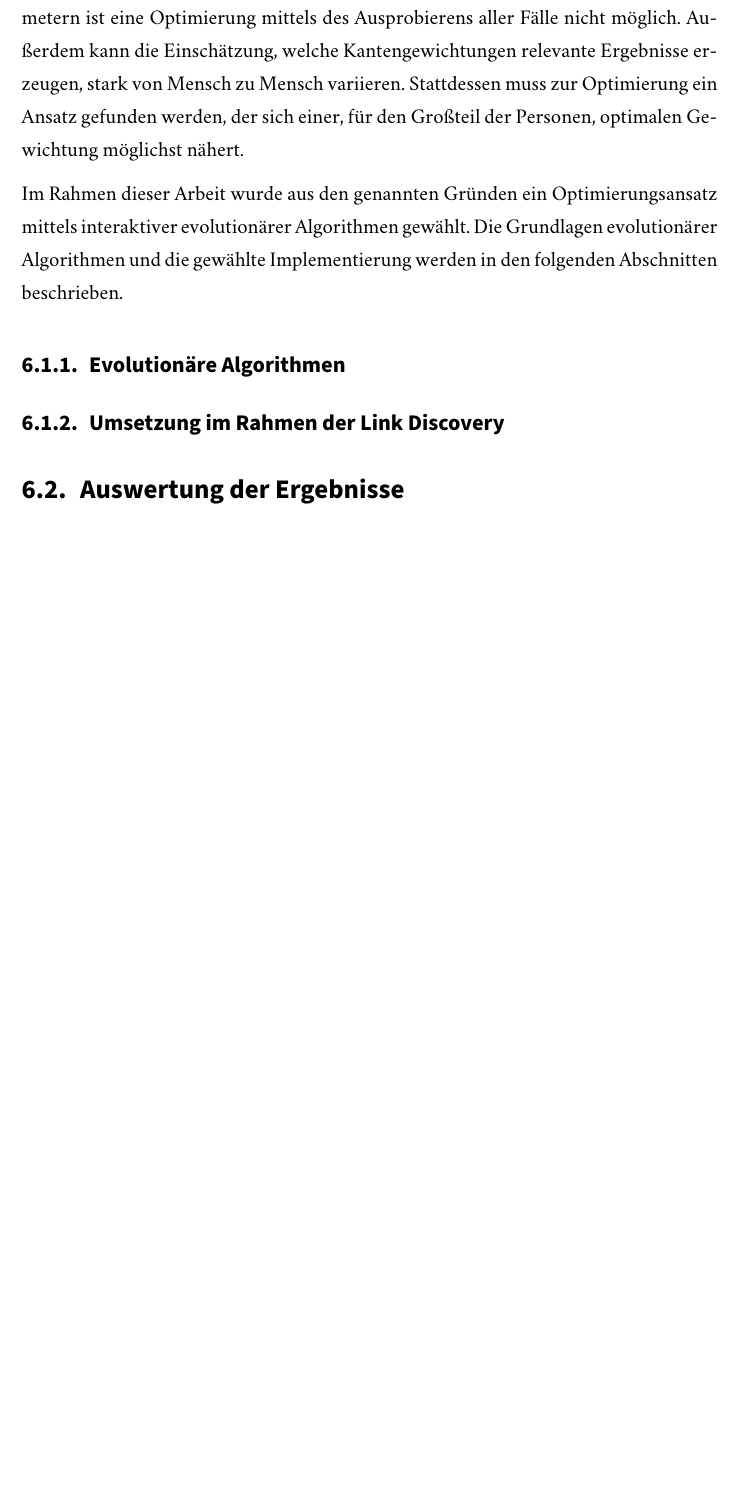
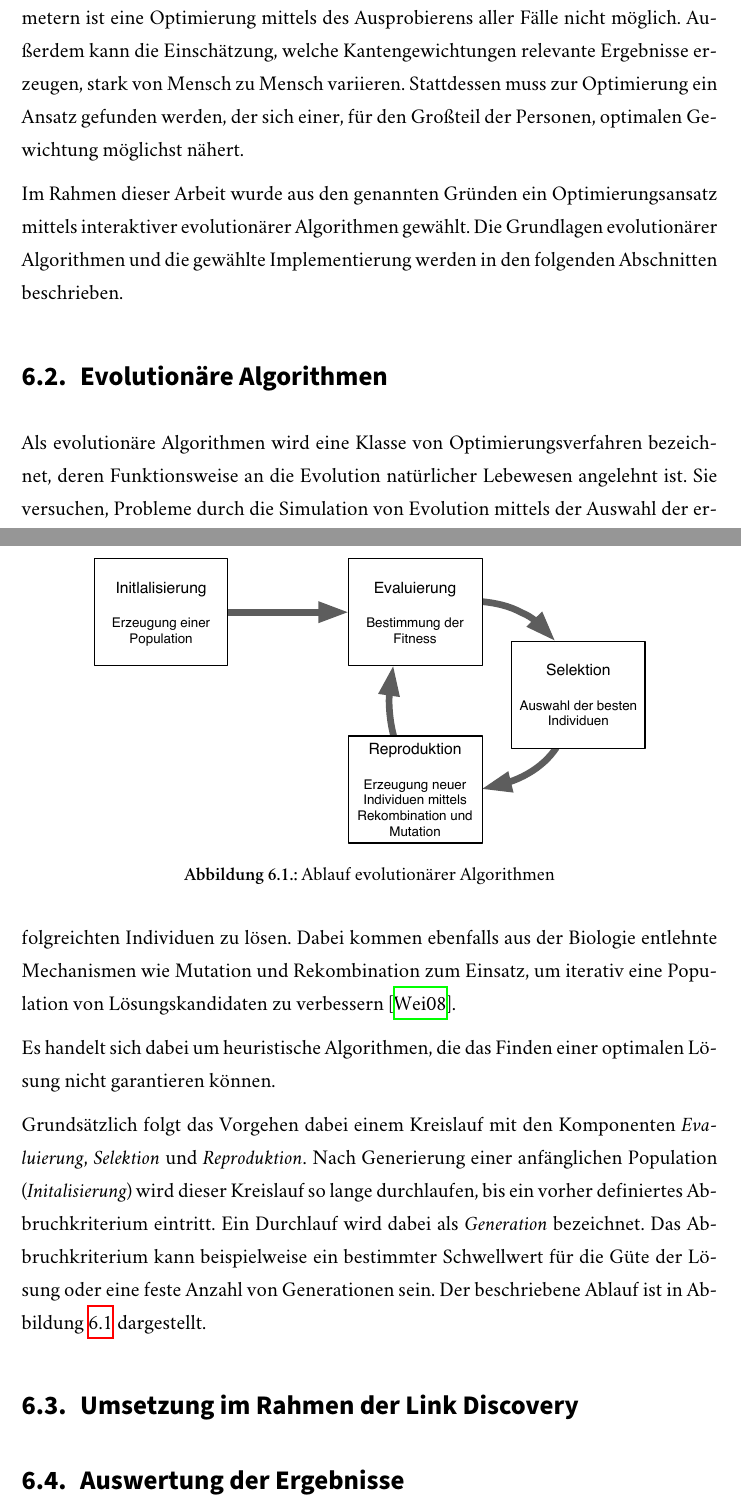
Before and after one commit to sebastianmarr/thesis, a LaTeX thesis (thesis/main.tex, which reads thesis/evaluation.tex): part of page 66 of 74 before the commit and two parts of pages 66 and 67 of 75 after it, the two joined at a grey line, cut so that both start at the same text, the shorter picture padded with empty space. Compiled offline with XeLaTeX; a missing font is replaced by an installed copy or a similar font.

Commit message:
evolutionary algorithms: basic definition

```diff
--- a/thesis/evaluation.tex
+++ b/thesis/evaluation.tex
@@ -20,8 +20,21 @@ Durch die Notwendigkeit menschlicher Beteiligung und der großen Anzahl an Param
 
 Im Rahmen dieser Arbeit wurde aus den genannten Gründen ein Optimierungsansatz mittels interaktiver evolutionärer Algorithmen gewählt. Die Grundlagen evolutionärer Algorithmen und die gewählte Implementierung werden in den folgenden Abschnitten beschrieben.
 
-\subsection{Evolutionäre Algorithmen}
+\section{Evolutionäre Algorithmen}
 
-\subsection{Umsetzung im Rahmen der Link Discovery}
+Als evolutionäre Algorithmen wird eine Klasse von Optimierungsverfahren bezeichnet, deren Funktionsweise an die Evolution natürlicher Lebewesen angelehnt ist. Sie versuchen, Probleme durch die Simulation von Evolution mittels der Auswahl der erfolgreichten Individuen zu lösen. Dabei kommen ebenfalls aus der Biologie entlehnte Mechanismen wie Mutation und Rekombination zum Einsatz, um iterativ eine Population von Lösungskandidaten zu verbessern \cite{tw2008}.
+
+Es handelt sich dabei um heuristische Algorithmen, die das Finden einer optimalen Lösung nicht garantieren können.
+
+Grundsätzlich folgt das Vorgehen dabei einem Kreislauf mit den Komponenten \emph{Evaluierung}, \emph{Selektion} und \emph{Reproduktion}. Nach Generierung einer anfänglichen Population (\emph{Initalisierung}) wird dieser Kreislauf so lange durchlaufen, bis ein vorher definiertes Abbruchkriterium eintritt. Ein Durchlauf wird dabei als \emph{Generation} bezeichnet. Das Abbruchkriterium kann beispielweise ein bestimmter Schwellwert für die Güte der Lösung oder eine feste Anzahl von Generationen sein. Der beschriebene Ablauf ist in Abbildung \ref{fig:evo_basic} dargestellt.
+
+\begin{figure}
+\centering
+\includegraphics[width=0.8\textwidth]{evo_basic}
+\caption{Ablauf evolutionärer Algorithmen}
+\label{fig:evo_basic}
+\end{figure}
+
+\section{Umsetzung im Rahmen der Link Discovery}
 
 \section{Auswertung der Ergebnisse}
```
Also changed, not shown: thesis/bibliography.bib (+8 -0 lines), thesis/assets/evo_basic.eps (added), 1 other file.
